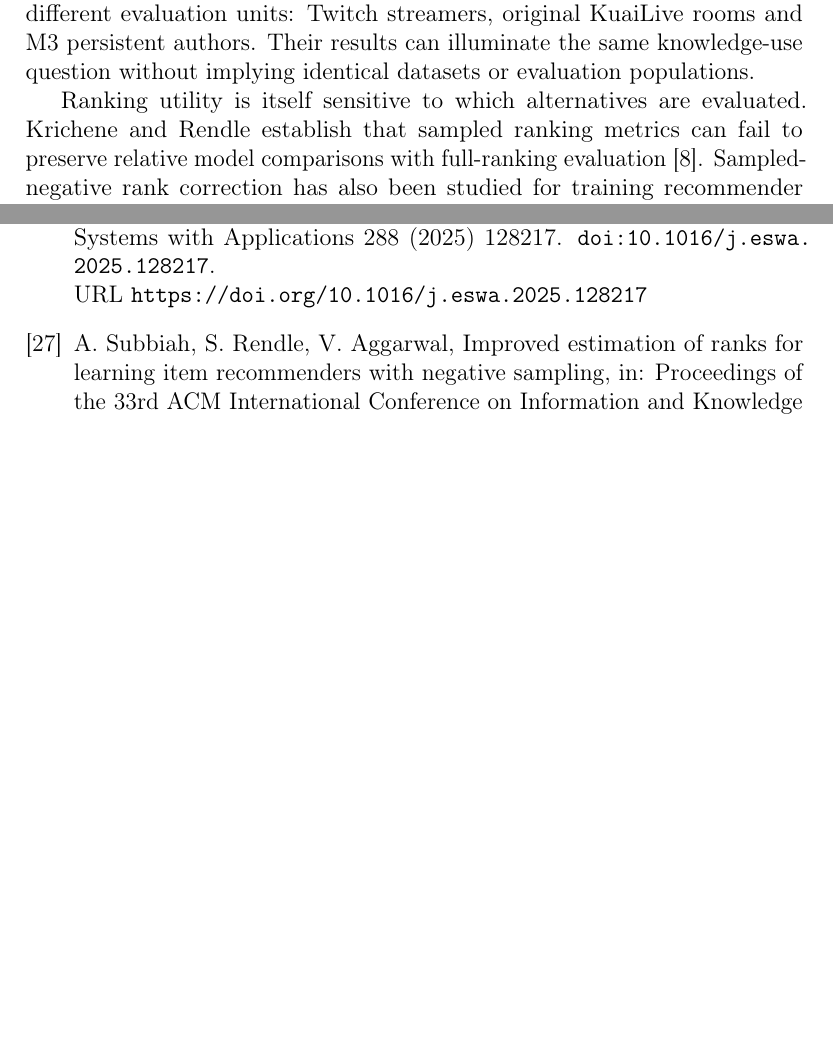
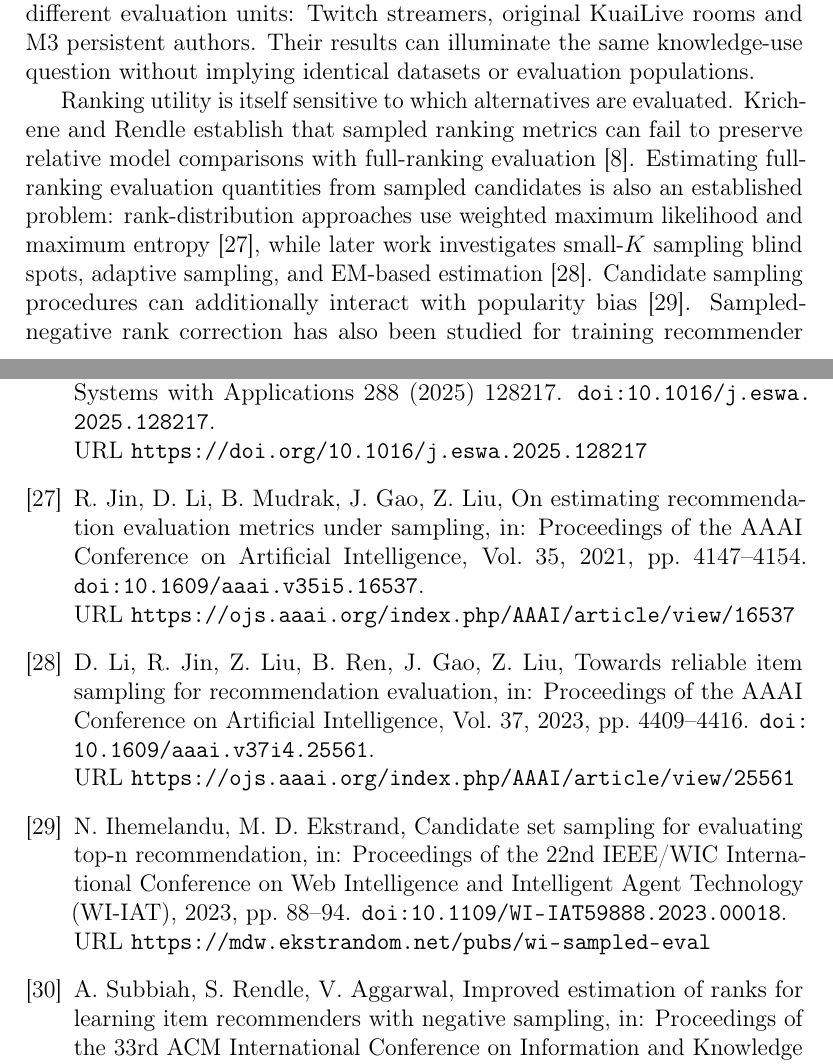
Before and after one commit to mzch0210/KuaiLive-Agent, a LaTeX paper (manuscript/kbs_latex/main.tex): two parts of pages 6 and 38 of 38 before the commit and two parts of pages 6 and 38 of 39 after it, joined at a grey line, cut so that both start at the same text, the shorter picture padded with empty space. Compiled offline with pdfLaTeX.

Commit message:
docs(n12-rev3-p0): acknowledge rank-distribution estimation, small-K sampling blind spots and candidate popularity bias

```diff
--- a/manuscript/kbs_latex/main.tex
+++ b/manuscript/kbs_latex/main.tex
@@ -99,7 +99,7 @@ Decision-focused learning already studies how prediction targets and downstream
 
 Live-streaming ranking combines persistent viewer--creator interests with time-dependent room availability and repeated viewing. LiveRec models the live consumption setting \cite{rappaz2021liverec}; KuaiLive links room sessions with persistent streamer identities \cite{qu2026kuailive}; and DCGLive studies interactions among users, rooms and creators \cite{guo2026dcglive}. Additional studies of repeated consumption and time-dependent engagement underscore the relevance of long-term history in a changing recommendation environment \cite{gao2023driver,zhu2025repeated}. These platforms support different evaluation units: Twitch streamers, original KuaiLive rooms and M3 persistent authors. Their results can illuminate the same knowledge-use question without implying identical datasets or evaluation populations.
 
-Ranking utility is itself sensitive to which alternatives are evaluated. Krichene and Rendle establish that sampled ranking metrics can fail to preserve relative model comparisons with full-ranking evaluation \cite{krichene2020kdd}. Sampled-negative rank correction has also been studied for training recommender losses such as WARP and LambdaRank \cite{subbiah2024rankestimation}; this prior work does not directly evaluate supervision for a fixed specialist's conditional utility relative to an incumbent or its resulting knowledge-call allocation. For knowledge-use decisions, this result has an additional implication: a label indicating that Memory improves on Base for sampled candidates may disagree with the corresponding label on the available full candidate universe. Our paired room-ranking comparison examines this dependence for one fixed Base--Memory pair and separates candidate-membership changes from the score-normalization reference. The subsequent author-ranking study tests whether training on the actual full-active candidate regime produces better \emph{use-time specialist selection}, while a separate historical-null comparison tests whether the original relationship source contributes information under that fixed regime.
+Ranking utility is itself sensitive to which alternatives are evaluated. Krichene and Rendle establish that sampled ranking metrics can fail to preserve relative model comparisons with full-ranking evaluation \cite{krichene2020kdd}. Estimating full-ranking evaluation quantities from sampled candidates is also an established problem: rank-distribution approaches use weighted maximum likelihood and maximum entropy \cite{jin2021sampledeval}, while later work investigates small-$K$ sampling blind spots, adaptive sampling, and EM-based estimation \cite{li2023reliable}. Candidate sampling procedures can additionally interact with popularity bias \cite{ihemelandu2023candidatesampling}. Sampled-negative rank correction has also been studied for training recommender losses such as WARP and LambdaRank \cite{subbiah2024rankestimation}; this prior work does not directly evaluate supervision for a fixed specialist's conditional utility relative to an incumbent or its resulting knowledge-call allocation. For knowledge-use decisions, this result has an additional implication: a label indicating that Memory improves on Base for sampled candidates may disagree with the corresponding label on the available full candidate universe. Our paired room-ranking comparison examines this dependence for one fixed Base--Memory pair and separates candidate-membership changes from the score-normalization reference. The subsequent author-ranking study tests whether training on the actual full-active candidate regime produces better \emph{use-time specialist selection}, while a separate historical-null comparison tests whether the original relationship source contributes information under that fixed regime.
 
 Taken together, existing work motivates learning what knowledge to represent or retain, when to delegate a decision and how ranking metrics change with candidate sampling. This study joins those questions at a measurable interface: the candidate-indexed downstream value of a fixed historical relationship source relative to its incumbent, its prediction from decision-time information, and the validity of the history that supplies it.
 
```
